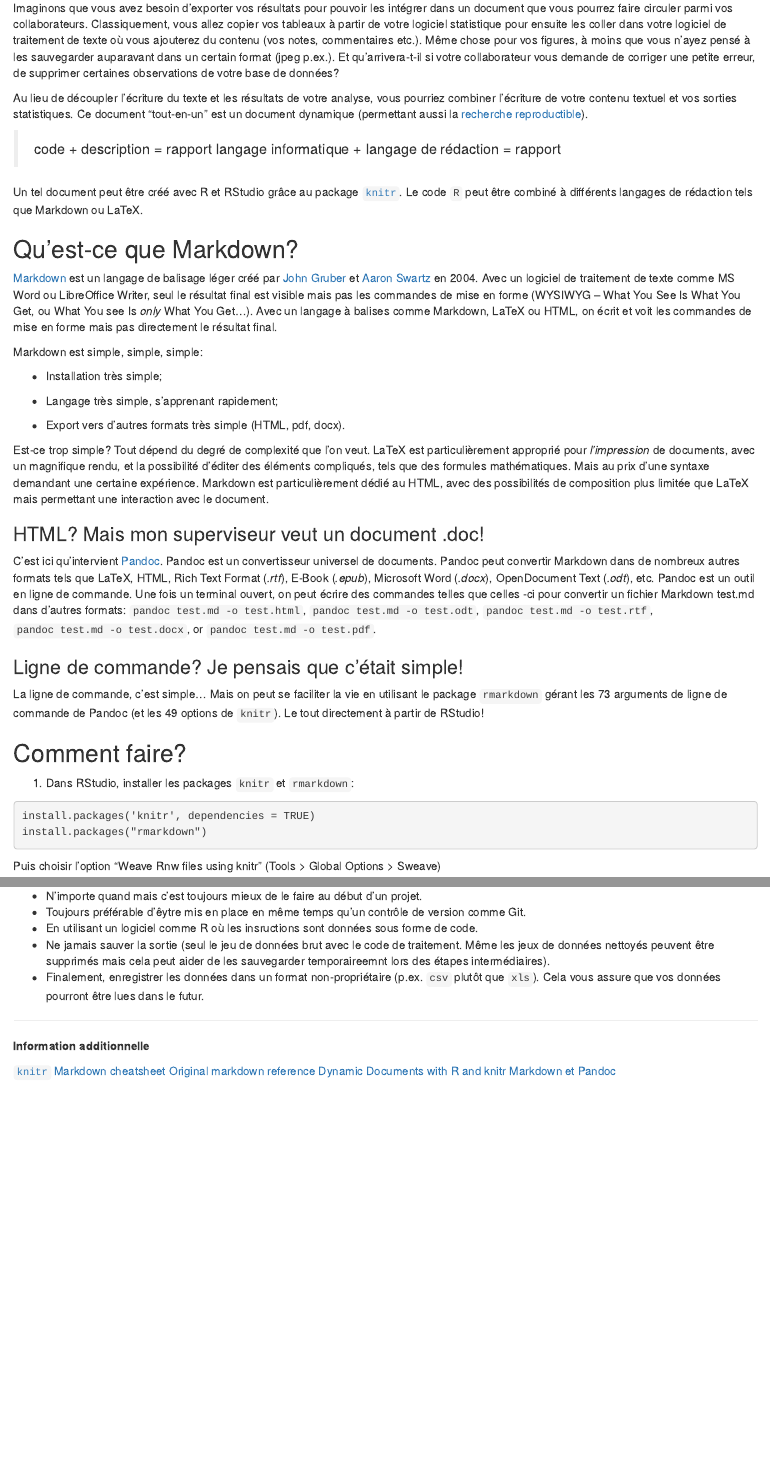
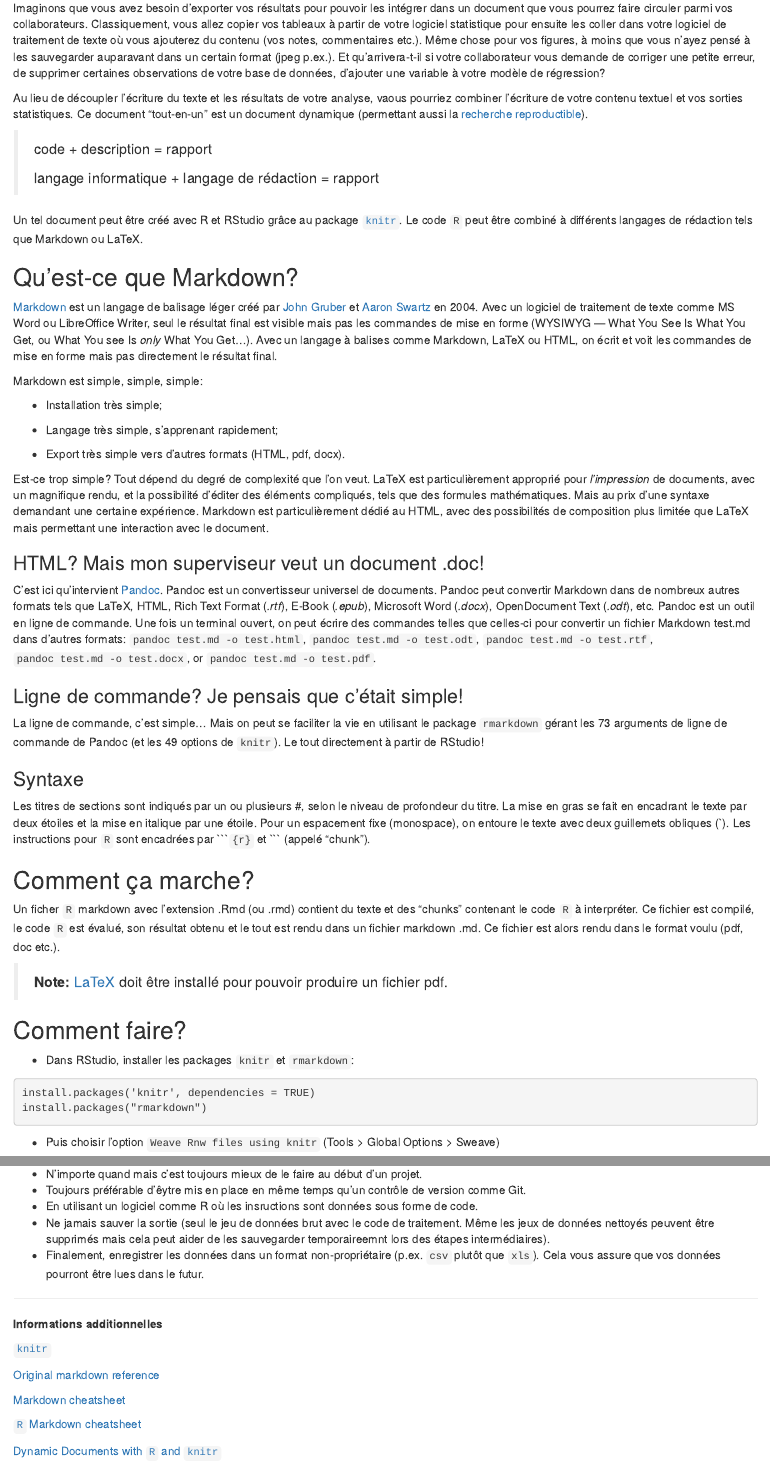
Before and after one commit to dhaine/clinicR, an R Markdown document (src/20150108-rmarkdown.Rmd): the page in a window 1100 px wide, from 160 px down, and a second part further down, joined at a grey line. Rendered offline with R 4.5, knitr and Pandoc, with nearby package versions.

````diff
--- a/src/20150108-rmarkdown.Rmd
+++ b/src/20150108-rmarkdown.Rmd
@@ -20,15 +20,16 @@
 pour vos figures, à moins que vous n'ayez pensé à les sauvegarder auparavant
 dans un certain format (jpeg p.ex.). Et qu'arrivera-t-il si votre collaborateur
 vous demande de corriger une petite erreur, de supprimer certaines observations
-de votre base de données?
+de votre base de données, d'ajouter une variable à votre modèle de régression?
 
-Au lieu de découpler l'écriture du texte et les résultats de votre analyse, vous
+Au lieu de découpler l'écriture du texte et les résultats de votre analyse, vaous
 pourriez combiner l'écriture de votre contenu textuel et vos sorties
 statistiques. Ce document "tout-en-un" est un document dynamique (permettant
 aussi la
 [recherche reproductible](http://aje.oxfordjournals.org/content/163/9/783)).
 
 >  code + description =  rapport
+>
 >  langage informatique + langage de rédaction = rapport
 
 Un tel document peut être créé avec R et RStudio grâce au package
@@ -41,7 +42,7 @@
 léger créé par [John Gruber](https://fr.wikipedia.org/wiki/John_Gruber) et
 [Aaron Swartz](https://fr.wikipedia.org/wiki/Aaron_Swartz) en 2004. Avec un
 logiciel de traitement de texte comme MS Word ou LibreOffice Writer, seul le
-résultat final est visible mais pas les commandes de mise en forme (WYSIWYG --
+résultat final est visible mais pas les commandes de mise en forme (WYSIWYG ---
 What You See Is What You Get, ou What You see Is _only_ What You Get...). Avec un
 langage à balises comme Markdown, LaTeX ou HTML, on écrit et voit les commandes
 de mise en forme mais pas directement le résultat final.
@@ -52,7 +53,7 @@
 
 * Langage très simple, s'apprenant rapidement;
 
-* Export vers d'autres formats très simple (HTML, pdf, docx).
+* Export très simple vers d'autres formats (HTML, pdf, docx).
 
 Est-ce trop simple? Tout dépend du degré de complexité que l'on veut. LaTeX est
 particulièrement approprié pour _l'impression_ de documents, avec un magnifique
@@ -80,15 +81,33 @@
 utilisant le package `rmarkdown` gérant les 73 arguments de ligne de commande de
 Pandoc (et les 49 options de `knitr`). Le tout directement à partir de RStudio!
 
+### Syntaxe
+
+Les titres de sections sont indiqués par un ou plusieurs #, selon le niveau de
+profondeur du titre. La mise en gras se fait en encadrant le texte par deux
+étoiles et la mise en italique par une étoile. Pour un espacement fixe
+(monospace), on entoure le texte avec deux guillemets obliques (\`). Les
+instructions pour `R` sont encadrées par \`\`\``{r}` et \`\`\` (appelé "chunk").
+
+## Comment ça marche?
+
+Un ficher `R` markdown avec l'extension .Rmd (ou .rmd) contient du texte et des
+"chunks" contenant le code `R` à interpréter. Ce fichier est compilé, le code `R` est
+évalué, son résultat obtenu et le tout est rendu dans un fichier markdown .md.
+Ce fichier est alors rendu dans le format voulu (pdf, doc etc.).
+
+> **Note:** [LaTeX](http://www.latex-project.org/) doit être installé pour
+> pouvoir produire un fichier pdf.
+
 ## Comment faire?
 
-1. Dans RStudio, installer les packages `knitr` et `rmarkdown`:
+  * Dans RStudio, installer les packages `knitr` et `rmarkdown`:
 
 ```{r software, eval=FALSE}
 install.packages('knitr', dependencies = TRUE)
 install.packages("rmarkdown")
 ```
 
-Puis choisir l'option "Weave Rnw files using knitr" (Tools > Global Options >
+  * Puis choisir l'option `Weave Rnw files using knitr` (Tools > Global Options >
 Sweave)
 
@@ -123,9 +141,14 @@
   dans le futur.
 
 ---
-**Information additionnelle**
+**Informations additionnelles**
 
 [`knitr`](http://yihui.name/knitr)
+
+[Original markdown reference](http://daringfireball.net/projects/markdown/basics)
+
 [Markdown cheatsheet](https://github.com/adam-p/markdown-here/wiki/Markdown-Cheatsheet)
-[Original markdown reference](http://daringfireball.net/projects/markdown/basics)
-[Dynamic Documents with R and knitr](http://www.crcpress.com/product/isbn/9781482203530)
+
+[`R` Markdown cheatsheet](http://shiny.rstudio.com/articles/rm-cheatsheet.html)
+
+[Dynamic Documents with `R` and `knitr`](http://www.crcpress.com/product/isbn/9781482203530)
````
Also changed, not shown: src/20150108-rmarkdown.Rmd (16 more changed lines).
